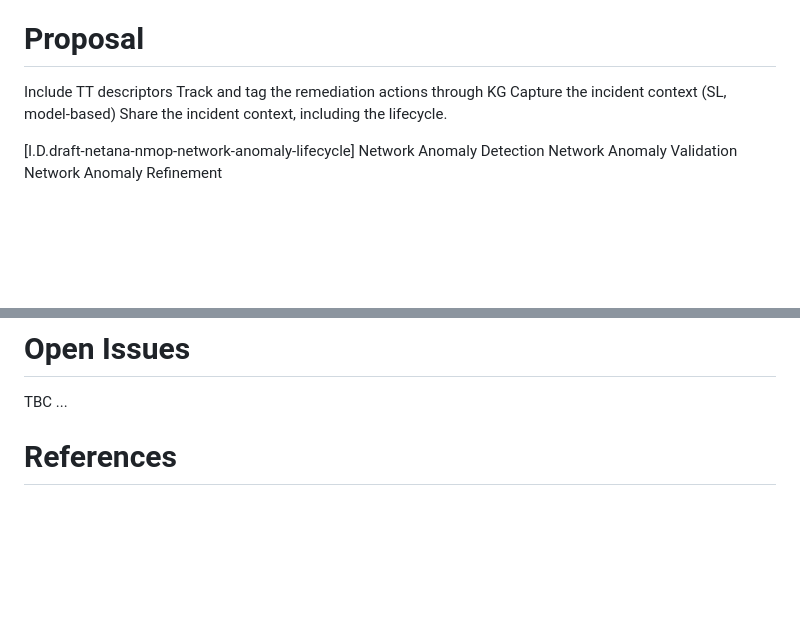
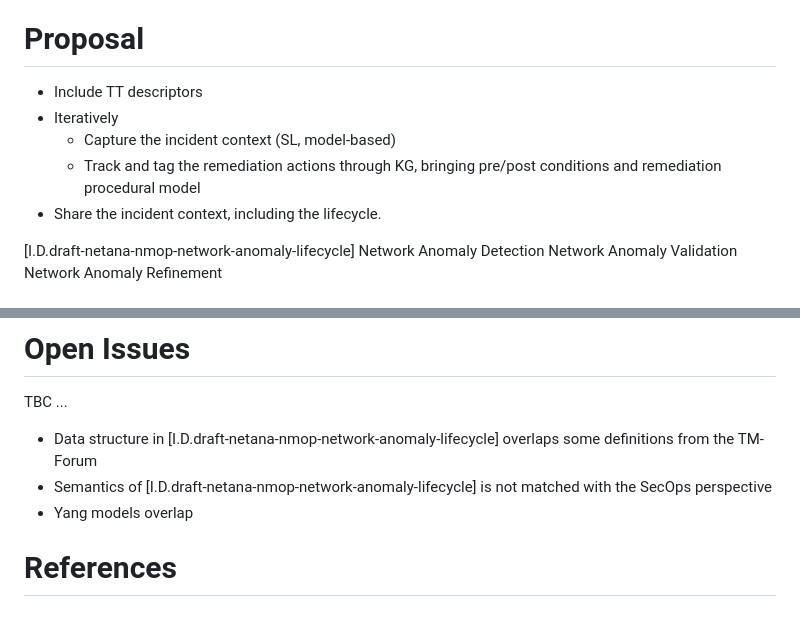
Before and after one commit to GenEars/draft-noria-incident-management-at-scale, a Markdown page: draft-tailhardat-nmop-incident-management-noria.md, 2 parts joined by grey strips. Drawn GitHub-style; blank space fills up the shorter version.

```diff
--- a/draft-tailhardat-nmop-incident-management-noria.md
+++ b/draft-tailhardat-nmop-incident-management-noria.md
@@ -96,10 +96,11 @@ This document makes use of the terms defined in
 
 # Proposal
 
-Include TT descriptors
-Track and tag the remediation actions through KG
-Capture the incident context (SL, model-based)
-Share the incident context, including the lifecycle.
+- Include TT descriptors
+- Iteratively
+  - Capture the incident context (SL, model-based)
+  - Track and tag the remediation actions through KG, bringing pre/post conditions and remediation procedural model
+- Share the incident context, including the lifecycle.
 
 [I.D.draft-netana-nmop-network-anomaly-lifecycle]
 Network Anomaly Detection
@@ -291,6 +292,9 @@ This document has no IANA actions.
 
 TBC ...
 
+* Data structure in [I.D.draft-netana-nmop-network-anomaly-lifecycle] overlaps some definitions from the TM-Forum
+* Semantics of [I.D.draft-netana-nmop-network-anomaly-lifecycle] is not matched with the SecOps perspective
+* Yang models overlap
 
 # References
 
```
